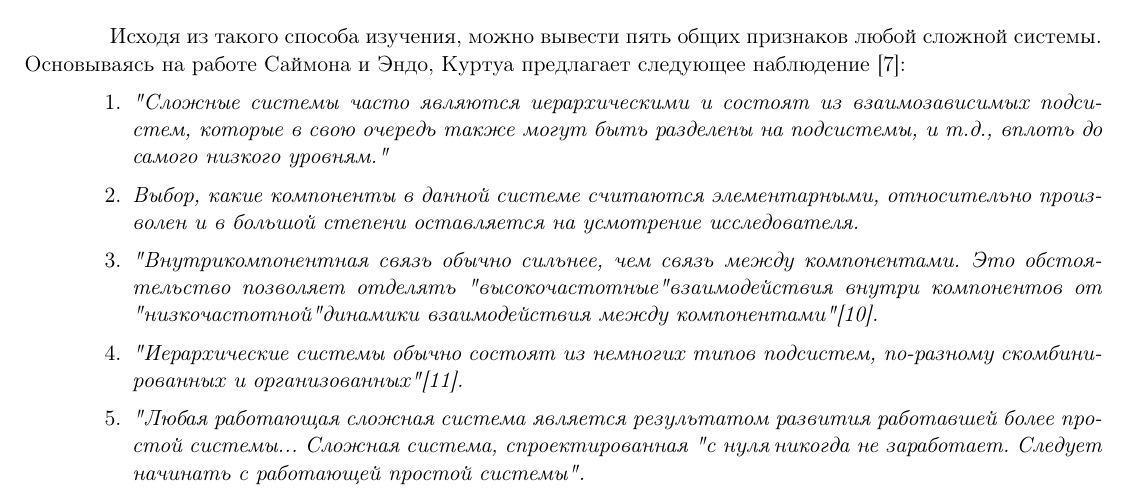
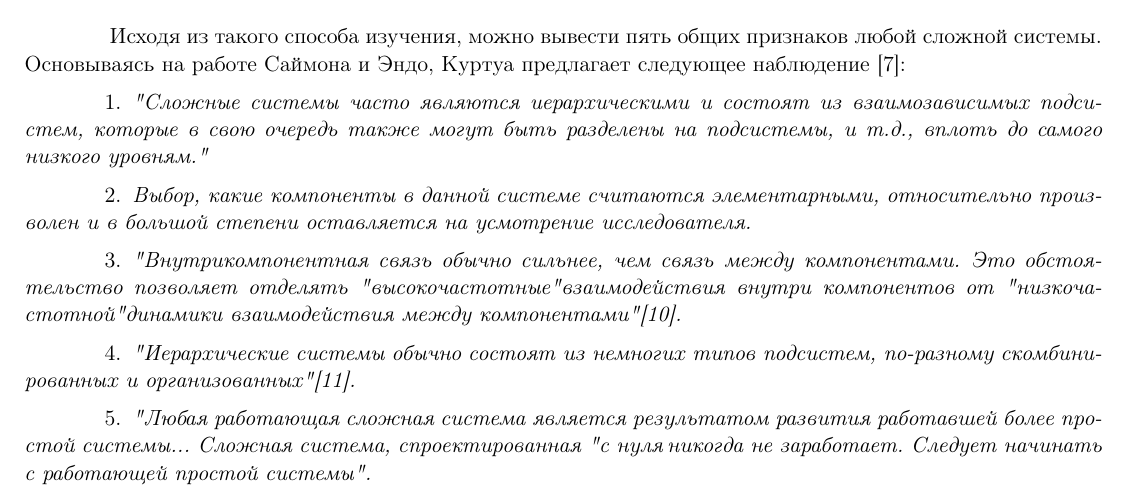
Before and after one commit to AlexanderEtheriasQuin/TEX, a LaTeX document (TEX1.tex): part of page 5 of 6, cut so that both start at the same text. Compiled offline with pdfLaTeX; the source files are stored in an older character set and shown here as Unicode.

Commit message:
Первое задание по LaTeX(еще раз исправлены списки)

```diff
--- a/TEX1.tex
+++ b/TEX1.tex
@@ -19,7 +19,7 @@
 
 % Список
 \usepackage{enumitem}
-\setlist{nolistsep, itemsep=0.2cm, parsep=0pt, leftmargin=1.9cm}
+\setlist{nolistsep, itemsep=0.2cm, parsep=0pt, leftmargin=0cm, itemindent=1.9cm}
 
 \begin{document}
   \begin{center}
```
Also changed, not shown: TEX1.pdf.
